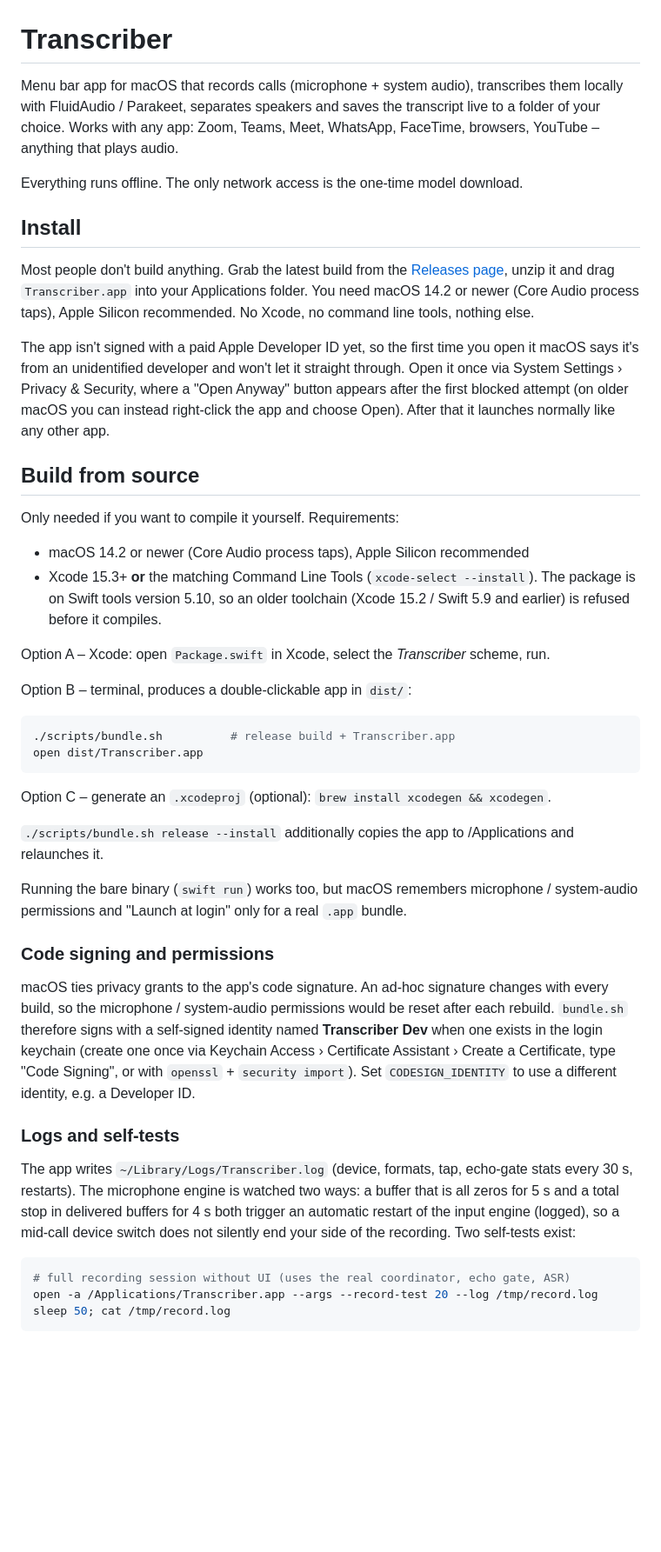
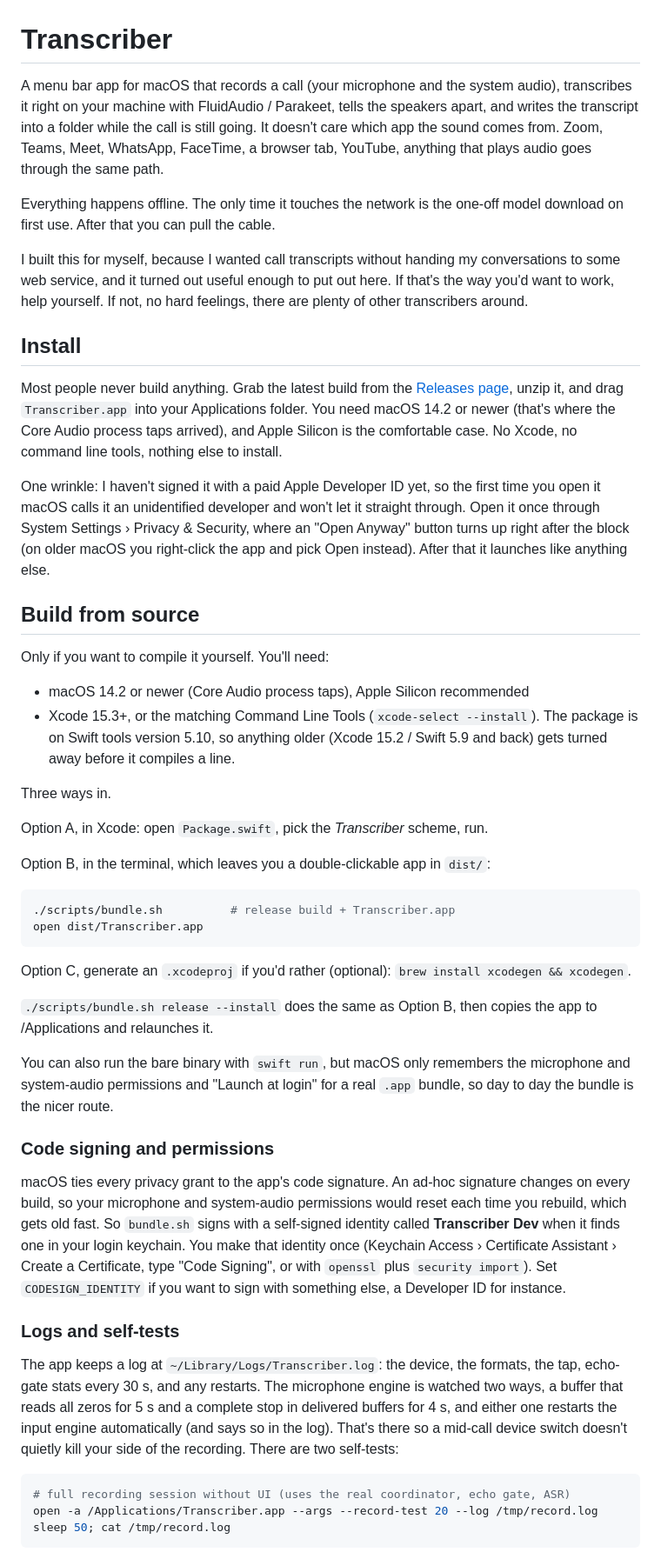
Before and after one commit to moritzjuliankrause/Transcriber, a Markdown page: README.md, the part around one of its changes. Shown at 87% size. Drawn GitHub-style; blank space fills up the shorter version.

Commit message:
README: rewrite in Moritz's voice, first person and plain, no marketing gloss
Co-Authored-By: Claude Opus 4.8 <noreply@anthropic.com>

````diff
--- a/README.md
+++ b/README.md
@@ -1,69 +1,80 @@
 # Transcriber
 
-Menu bar app for macOS that records calls (microphone + system audio), transcribes
-them locally with FluidAudio / Parakeet, separates speakers and saves the transcript
-live to a folder of your choice. Works with any app: Zoom, Teams, Meet, WhatsApp,
-FaceTime, browsers, YouTube – anything that plays audio.
+A menu bar app for macOS that records a call (your microphone and the system audio),
+transcribes it right on your machine with FluidAudio / Parakeet, tells the speakers
+apart, and writes the transcript into a folder while the call is still going. It
+doesn't care which app the sound comes from. Zoom, Teams, Meet, WhatsApp, FaceTime, a
+browser tab, YouTube, anything that plays audio goes through the same path.
 
-Everything runs offline. The only network access is the one-time model download.
+Everything happens offline. The only time it touches the network is the one-off model
+download on first use. After that you can pull the cable.
+
+I built this for myself, because I wanted call transcripts without handing my
+conversations to some web service, and it turned out useful enough to put out here. If
+that's the way you'd want to work, help yourself. If not, no hard feelings, there are
+plenty of other transcribers around.
 
 ## Install
 
-Most people don't build anything. Grab the latest build from the
-[Releases page](https://github.com/moritzjuliankrause/Transcriber/releases), unzip
-it and drag `Transcriber.app` into your Applications folder. You need macOS 14.2 or
-newer (Core Audio process taps), Apple Silicon recommended. No Xcode, no command
-line tools, nothing else.
+Most people never build anything. Grab the latest build from the
+[Releases page](https://github.com/moritzjuliankrause/Transcriber/releases), unzip it,
+and drag `Transcriber.app` into your Applications folder. You need macOS 14.2 or newer
+(that's where the Core Audio process taps arrived), and Apple Silicon is the
+comfortable case. No Xcode, no command line tools, nothing else to install.
 
-The app isn't signed with a paid Apple Developer ID yet, so the first time you open
-it macOS says it's from an unidentified developer and won't let it straight through.
-Open it once via System Settings › Privacy & Security, where a "Open Anyway" button
-appears after the first blocked attempt (on older macOS you can instead right-click
-the app and choose Open). After that it launches normally like any other app.
+One wrinkle: I haven't signed it with a paid Apple Developer ID yet, so the first time
+you open it macOS calls it an unidentified developer and won't let it straight through.
+Open it once through System Settings › Privacy & Security, where an "Open Anyway"
+button turns up right after the block (on older macOS you right-click the app and pick
+Open instead). After that it launches like anything else.
 
 ## Build from source
 
-Only needed if you want to compile it yourself. Requirements:
+Only if you want to compile it yourself. You'll need:
 
 - macOS 14.2 or newer (Core Audio process taps), Apple Silicon recommended
-- Xcode 15.3+ **or** the matching Command Line Tools (`xcode-select --install`). The
-  package is on Swift tools version 5.10, so an older toolchain (Xcode 15.2 / Swift
-  5.9 and earlier) is refused before it compiles.
+- Xcode 15.3+, or the matching Command Line Tools (`xcode-select --install`). The
+  package is on Swift tools version 5.10, so anything older (Xcode 15.2 / Swift 5.9 and
+  back) gets turned away before it compiles a line.
 
-Option A – Xcode: open `Package.swift` in Xcode, select the *Transcriber* scheme, run.
+Three ways in.
 
-Option B – terminal, produces a double-clickable app in `dist/`:
+Option A, in Xcode: open `Package.swift`, pick the *Transcriber* scheme, run.
+
+Option B, in the terminal, which leaves you a double-clickable app in `dist/`:
 
 ```sh
 ./scripts/bundle.sh          # release build + Transcriber.app
 open dist/Transcriber.app
 ```
 
-Option C – generate an `.xcodeproj` (optional): `brew install xcodegen && xcodegen`.
+Option C, generate an `.xcodeproj` if you'd rather (optional): `brew install xcodegen && xcodegen`.
 
-`./scripts/bundle.sh release --install` additionally copies the app to /Applications
-and relaunches it.
+`./scripts/bundle.sh release --install` does the same as Option B, then copies the app
+to /Applications and relaunches it.
 
-Running the bare binary (`swift run`) works too, but macOS remembers microphone /
-system-audio permissions and "Launch at login" only for a real `.app` bundle.
+You can also run the bare binary with `swift run`, but macOS only remembers the
+microphone and system-audio permissions and "Launch at login" for a real `.app`
+bundle, so day to day the bundle is the nicer route.
 
 ### Code signing and permissions
 
-macOS ties privacy grants to the app's code signature. An ad-hoc signature changes
-with every build, so the microphone / system-audio permissions would be reset after
-each rebuild. `bundle.sh` therefore signs with a self-signed identity named
-**Transcriber Dev** when one exists in the login keychain (create one once via
-Keychain Access › Certificate Assistant › Create a Certificate, type "Code Signing",
-or with `openssl` + `security import`). Set `CODESIGN_IDENTITY` to use a different
-identity, e.g. a Developer ID.
+macOS ties every privacy grant to the app's code signature. An ad-hoc signature
+changes on every build, so your microphone and system-audio permissions would reset
+each time you rebuild, which gets old fast. So `bundle.sh` signs with a self-signed
+identity called **Transcriber Dev** when it finds one in your login keychain. You make
+that identity once (Keychain Access › Certificate Assistant › Create a Certificate,
+type "Code Signing", or with `openssl` plus `security import`). Set `CODESIGN_IDENTITY`
+if you want to sign with something else, a Developer ID for instance.
 
 ### Logs and self-tests
 
-The app writes `~/Library/Logs/Transcriber.log` (device, formats, tap, echo-gate stats
-every 30 s, restarts). The microphone engine is watched two ways: a buffer that is all
-zeros for 5 s and a total stop in delivered buffers for 4 s both trigger an automatic
-restart of the input engine (logged), so a mid-call device switch does not silently end
-your side of the recording. Two self-tests exist:
+The app keeps a log at `~/Library/Logs/Transcriber.log`: the device, the formats, the
+tap, echo-gate stats every 30 s, and any restarts. The microphone engine is watched two
+ways, a buffer that reads all zeros for 5 s and a complete stop in delivered buffers for
+4 s, and either one restarts the input engine automatically (and says so in the log).
+That's there so a mid-call device switch doesn't quietly kill your side of the
+recording. There are two self-tests:
 
 ```sh
 # full recording session without UI (uses the real coordinator, echo gate, ASR)
````
Also changed, not shown: other parts of README.md (+95 -89 lines).
